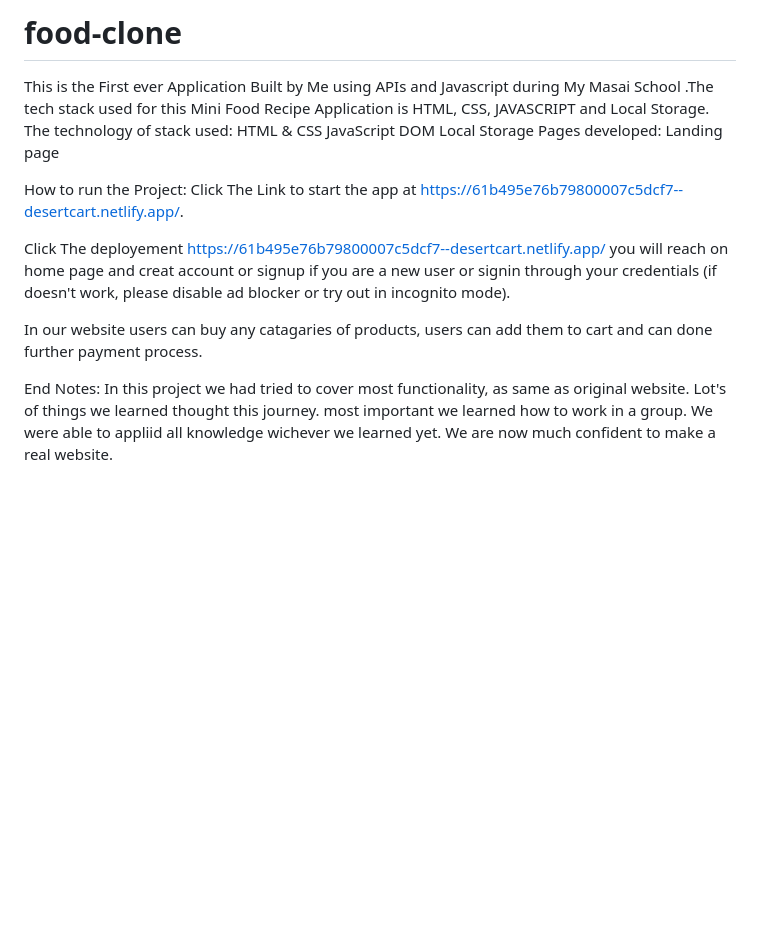
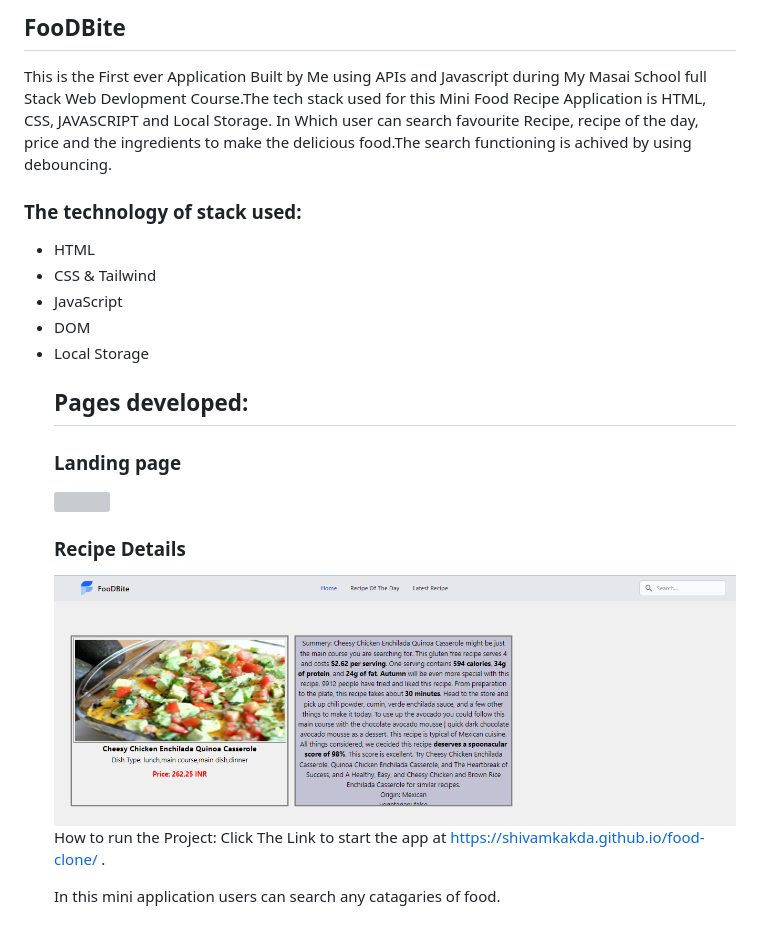
Before and after one commit to Shivamkakda/food-clone, a Markdown page: README.md, the part around the change. Drawn GitHub-style; pictures changed too: components/imgs/recipe detail.PNG (added); blank space fills up the shorter version; grey boxes are pictures that could not be loaded.

```diff
--- a/README.md
+++ b/README.md
@@ -1,21 +1,25 @@
-# food-clone
-This is the First ever Application Built by Me using APIs and Javascript during My Masai School .The tech stack used for this Mini Food Recipe Application is HTML, CSS, JAVASCRIPT and Local Storage.
-The technology of stack used:
-HTML & CSS
-JavaScript
-DOM
-Local Storage
-Pages developed:
-Landing page
+<h2>FooDBite</h2>
+This is the First ever Application Built by Me using APIs and Javascript during My Masai School full Stack Web Devlopment Course.The tech stack used for this Mini Food Recipe Application is HTML, CSS, JAVASCRIPT and Local Storage.
+In Which user can search favourite Recipe, recipe of the day, price and the ingredients to make the delicious food.The search functioning is achived by using debouncing.
+
+<h3 >The technology of stack used:</h3>
+<ul>
+<li>HTML</li>
+<li>CSS & Tailwind</li>
+<li>JavaScript</li>
+<li>DOM</li>
+<li>Local Storage</li>
+<h2>Pages developed:</h2>
+<h3>Landing page</h3>
+<img src ="/components/imgs/landing.PNG">
+
+<h3> Recipe Details</h3>
+<img src ="/components/imgs/recipe detail.PNG ">
+
+
+How to run the Project:
+Click The Link to start the app at https://shivamkakda.github.io/food-clone/ .
 
 
 
-How to run the Project:
-Click The Link to start the app at https://61b495e76b79800007c5dcf7--desertcart.netlify.app/.
-
-Click The deployement https://61b495e76b79800007c5dcf7--desertcart.netlify.app/ you will reach on home page and creat account or signup if you are a new user or signin through your credentials (if doesn't work, please disable ad blocker or try out in incognito mode).
-
-In our website users can buy any catagaries of products, users can add them to cart and can done further payment process.
-
-End Notes:
-In this project we had tried to cover most functionality, as same as original website. Lot's of things we learned thought this journey. most important we learned how to work in a group. We were able to appliid all knowledge wichever we learned yet. We are now much confident to make a real website.
+In this mini application users can search any catagaries of food.
```
Also changed, not shown: 1 other file.
